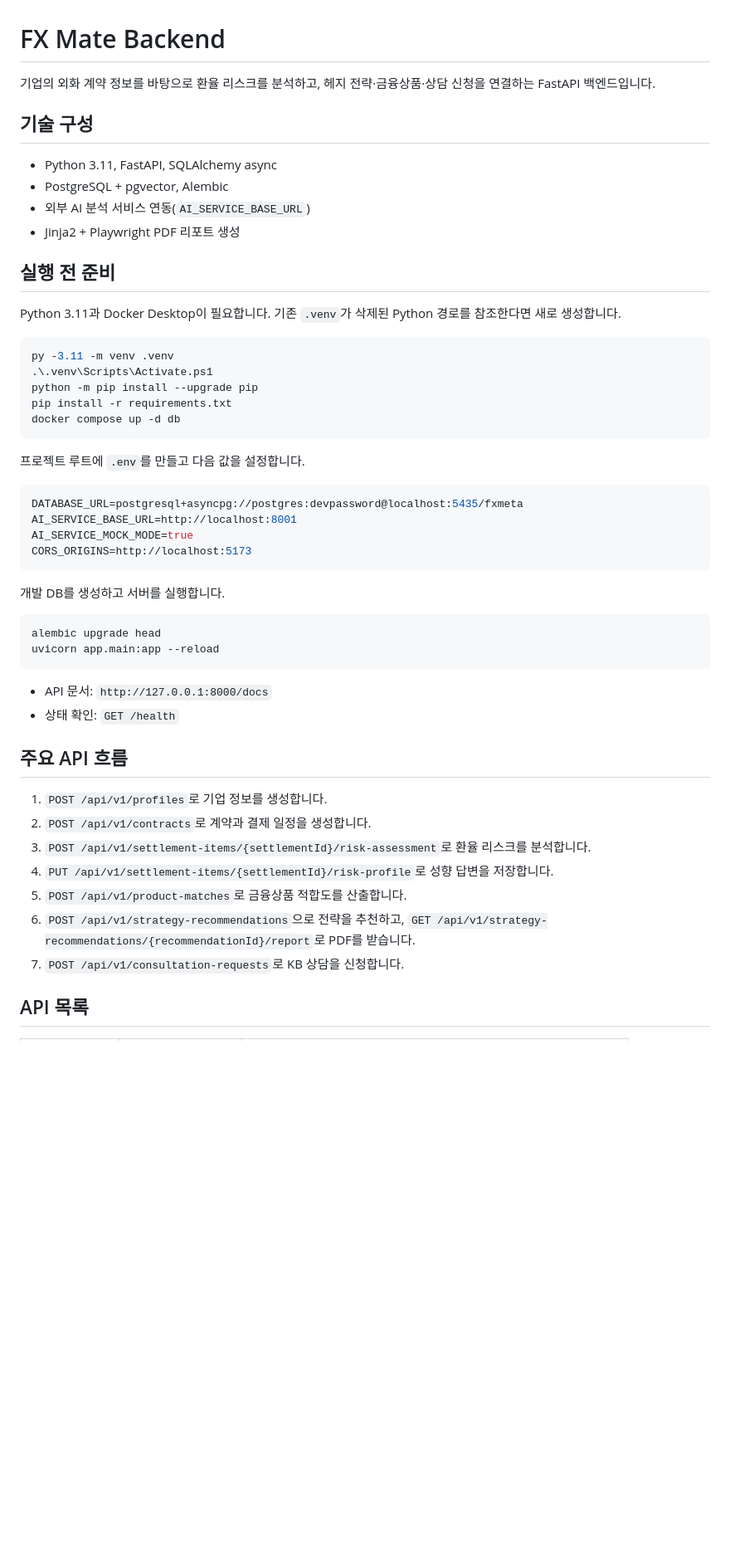
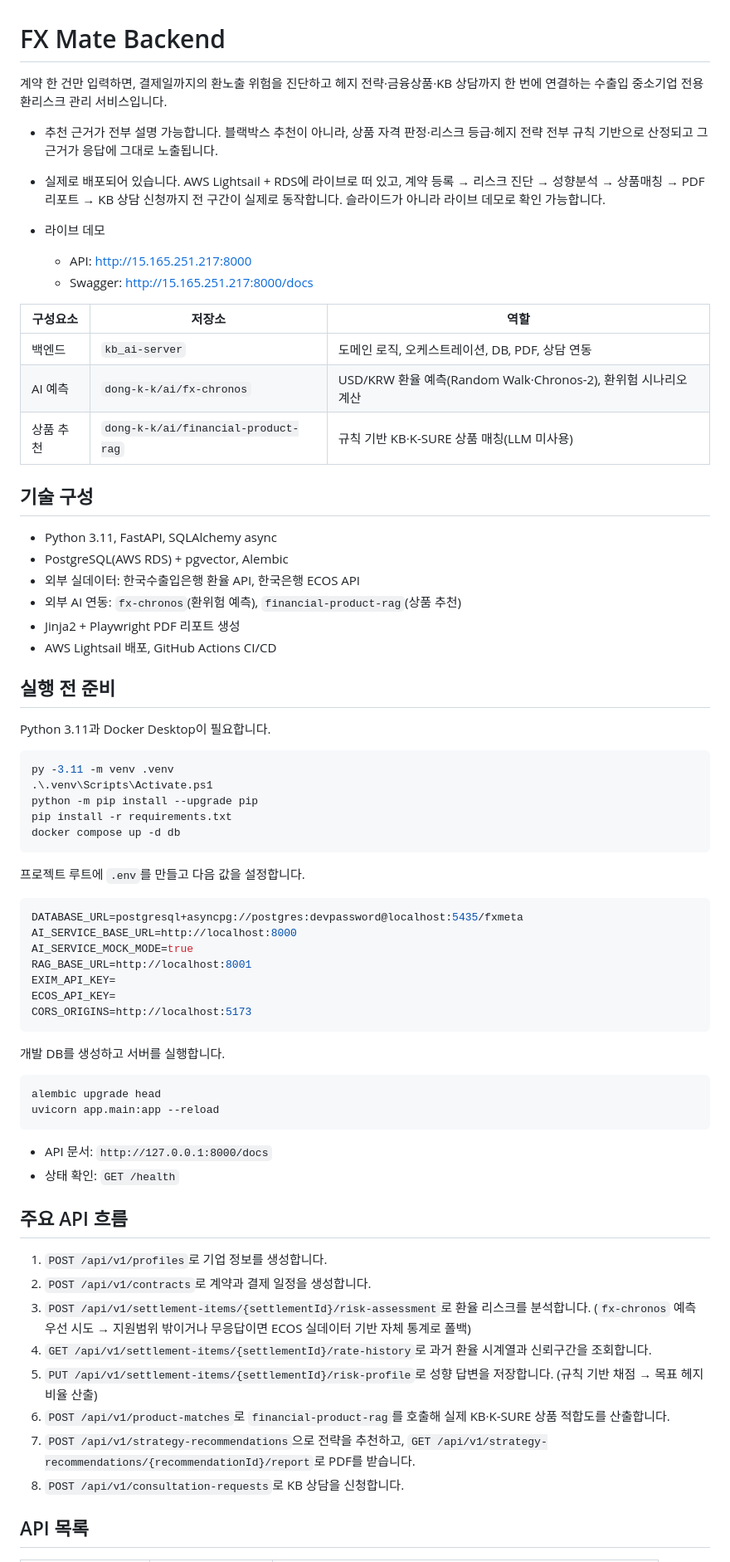
Before and after one commit to dong-k-k/server, a Markdown page: README.md, the part around one of its changes. Shown at 83% size. Drawn GitHub-style; blank space fills up the shorter version.

````diff
--- a/README.md
+++ b/README.md
@@ -1,17 +1,33 @@
 # FX Mate Backend
 
-기업의 외화 계약 정보를 바탕으로 환율 리스크를 분석하고, 헤지 전략·금융상품·상담 신청을 연결하는 FastAPI 백엔드입니다.
+계약 한 건만 입력하면, 결제일까지의 환노출 위험을 진단하고 헤지 전략·금융상품·KB 상담까지 한 번에 연결하는 수출입 중소기업 전용 환리스크 관리 서비스입니다.
+
+- 추천 근거가 전부 설명 가능합니다. 블랙박스 추천이 아니라, 상품 자격 판정·리스크 등급·헤지 전략 전부 규칙 기반으로 산정되고 그 근거가 응답에 그대로 노출됩니다.
+
+- 실제로 배포되어 있습니다. AWS Lightsail + RDS에 라이브로 떠 있고, 계약 등록 → 리스크 진단 → 성향분석 → 상품매칭 → PDF 리포트 → KB 상담 신청까지 전 구간이 실제로 동작합니다. 슬라이드가 아니라 라이브 데모로 확인 가능합니다.
+
+- 라이브 데모
+  - API: http://15.165.251.217:8000
+  - Swagger: http://15.165.251.217:8000/docs
+
+| 구성요소 | 저장소 | 역할 |
+|---|---|---|
+| 백엔드 | `kb_ai-server` | 도메인 로직, 오케스트레이션, DB, PDF, 상담 연동 |
+| AI 예측 | `dong-k-k/ai/fx-chronos` | USD/KRW 환율 예측(Random Walk·Chronos-2), 환위험 시나리오 계산 |
+| 상품 추천 | `dong-k-k/ai/financial-product-rag` | 규칙 기반 KB·K-SURE 상품 매칭(LLM 미사용) |
 
 ## 기술 구성
 
 - Python 3.11, FastAPI, SQLAlchemy async
-- PostgreSQL + pgvector, Alembic
-- 외부 AI 분석 서비스 연동(`AI_SERVICE_BASE_URL`)
+- PostgreSQL(AWS RDS) + pgvector, Alembic
+- 외부 실데이터: 한국수출입은행 환율 API, 한국은행 ECOS API
+- 외부 AI 연동: `fx-chronos`(환위험 예측), `financial-product-rag`(상품 추천)
 - Jinja2 + Playwright PDF 리포트 생성
+- AWS Lightsail 배포, GitHub Actions CI/CD
 
 ## 실행 전 준비
 
-Python 3.11과 Docker Desktop이 필요합니다. 기존 `.venv`가 삭제된 Python 경로를 참조한다면 새로 생성합니다.
+Python 3.11과 Docker Desktop이 필요합니다.
 
 ```powershell
 py -3.11 -m venv .venv
@@ -25,8 +41,11 @@ docker compose up -d db
 
 ```env
 DATABASE_URL=postgresql+asyncpg://postgres:devpassword@localhost:5435/fxmeta
-AI_SERVICE_BASE_URL=http://localhost:8001
+AI_SERVICE_BASE_URL=http://localhost:8000
 AI_SERVICE_MOCK_MODE=true
+RAG_BASE_URL=http://localhost:8001
+EXIM_API_KEY=
+ECOS_API_KEY=
 CORS_ORIGINS=http://localhost:5173
 ```
 
@@ -40,15 +59,18 @@ uvicorn app.main:app --reload
 - API 문서: `http://127.0.0.1:8000/docs`
 - 상태 확인: `GET /health`
 
+
 ## 주요 API 흐름
 
 1. `POST /api/v1/profiles`로 기업 정보를 생성합니다.
 2. `POST /api/v1/contracts`로 계약과 결제 일정을 생성합니다.
-3. `POST /api/v1/settlement-items/{settlementId}/risk-assessment`로 환율 리스크를 분석합니다.
-4. `PUT /api/v1/settlement-items/{settlementId}/risk-profile`로 성향 답변을 저장합니다.
-5. `POST /api/v1/product-matches`로 금융상품 적합도를 산출합니다.
-6. `POST /api/v1/strategy-recommendations`으로 전략을 추천하고, `GET /api/v1/strategy-recommendations/{recommendationId}/report`로 PDF를 받습니다.
-7. `POST /api/v1/consultation-requests`로 KB 상담을 신청합니다.
+3. `POST /api/v1/settlement-items/{settlementId}/risk-assessment`로 환율 리스크를 분석합니다. (`fx-chronos` 예측 우선 시도 → 지원범위 밖이거나 무응답이면 ECOS 실데이터 기반 자체 통계로 폴백)
+4. `GET /api/v1/settlement-items/{settlementId}/rate-history`로 과거 환율 시계열과 신뢰구간을 조회합니다.
+5. `PUT /api/v1/settlement-items/{settlementId}/risk-profile`로 성향 답변을 저장합니다. (규칙 기반 채점 → 목표 헤지비율 산출)
+6. `POST /api/v1/product-matches`로 `financial-product-rag`를 호출해 실제 KB·K-SURE 상품 적합도를 산출합니다.
+7. `POST /api/v1/strategy-recommendations`으로 전략을 추천하고, `GET /api/v1/strategy-recommendations/{recommendationId}/report`로 PDF를 받습니다.
+8. `POST /api/v1/consultation-requests`로 KB 상담을 신청합니다.
+
 
 ## API 목록
 
````
Also changed, not shown: other parts of README.md (+21 -21 lines).
